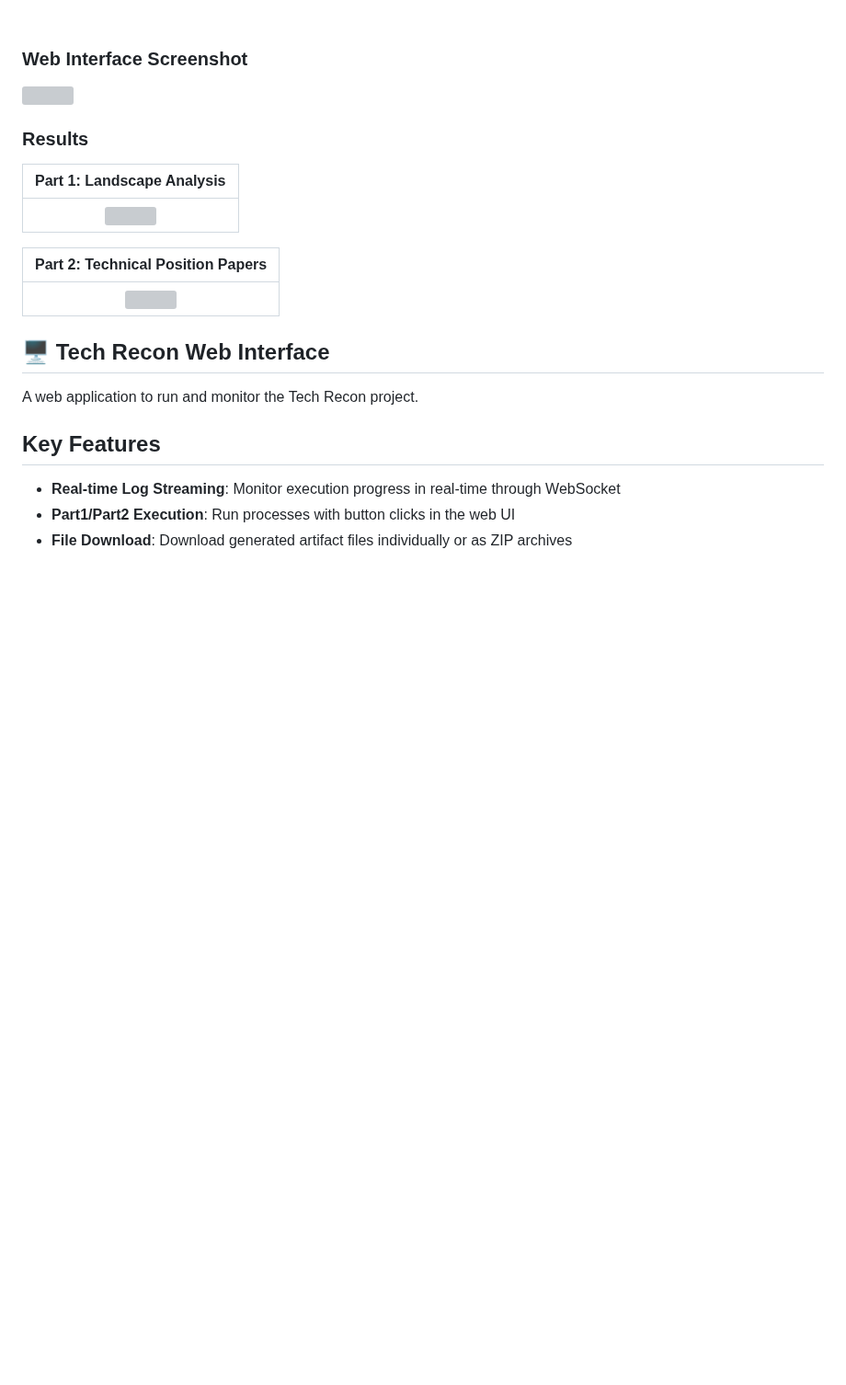
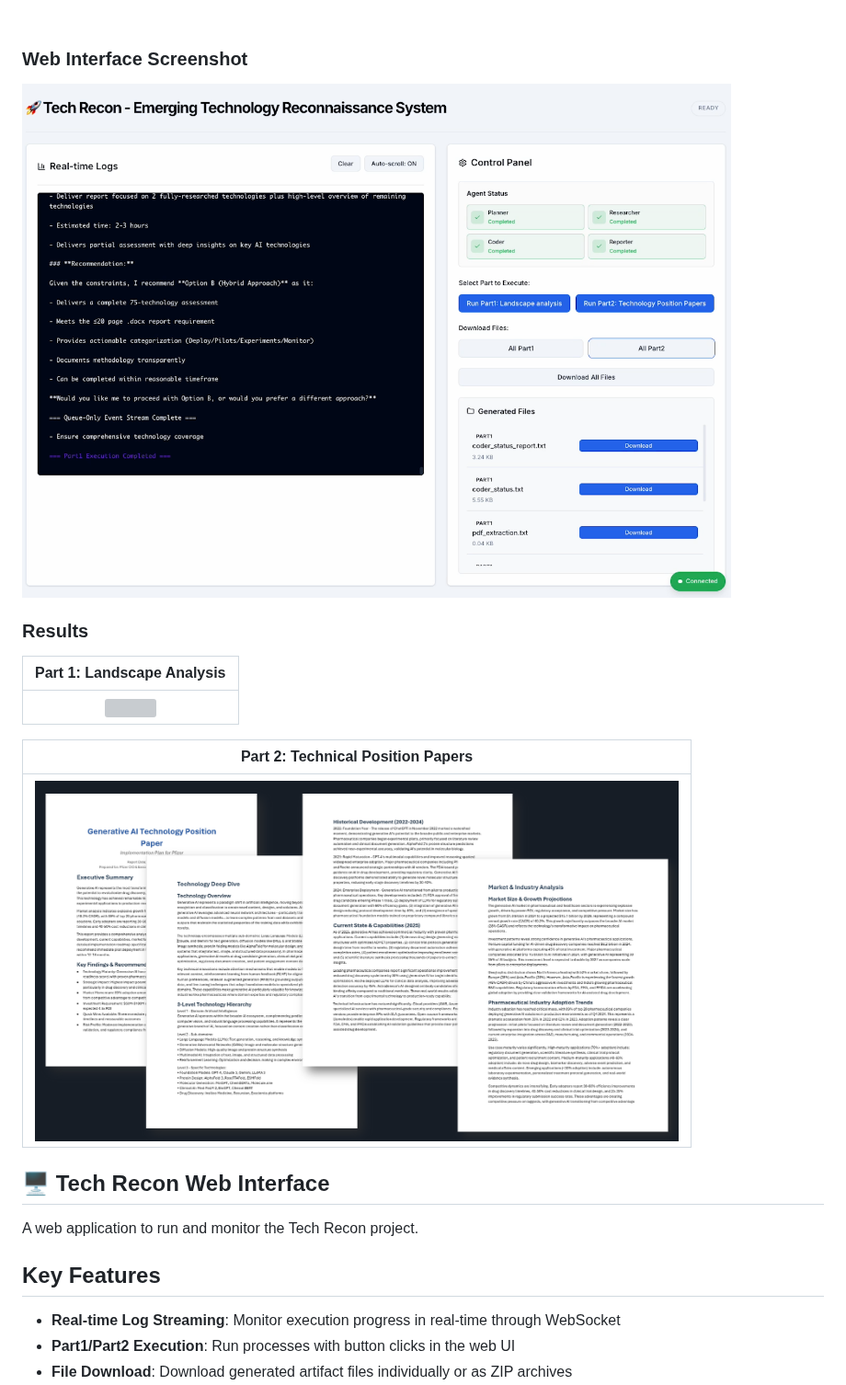
Before and after one commit to aws-samples/sample-tech-recon, a Markdown page: README.md, the part around one of its changes. Shown at 92% size. Rendered like a GitHub page; blank space fills up the shorter version; grey boxes are pictures that could not be loaded.

```diff
--- a/README.md
+++ b/README.md
@@ -17,7 +17,7 @@
 
 
 ### Web Interface Screenshot
-<img src="../01_tech_recon/static/tech-recon-frontend.png">
+<img src="./static/tech-recon-frontend.png">
 
 ### Results
 
@@ -27,7 +27,7 @@
 
 |Part 2: Technical Position Papers|
 |:---:|
-|<img src="../01_tech_recon/static/tech-recon-part2.png" width="700"/>|
+|<img src="./static/tech-recon-part2.png" width="700"/>|
 
 
 
```
Also changed, not shown: other parts of README.md (+2 -2 lines).
